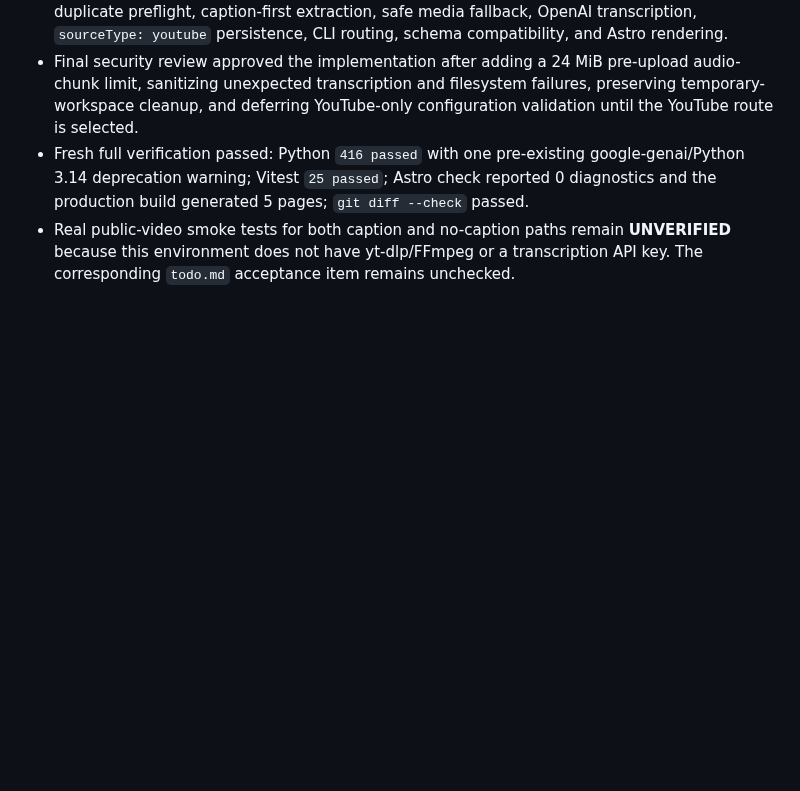
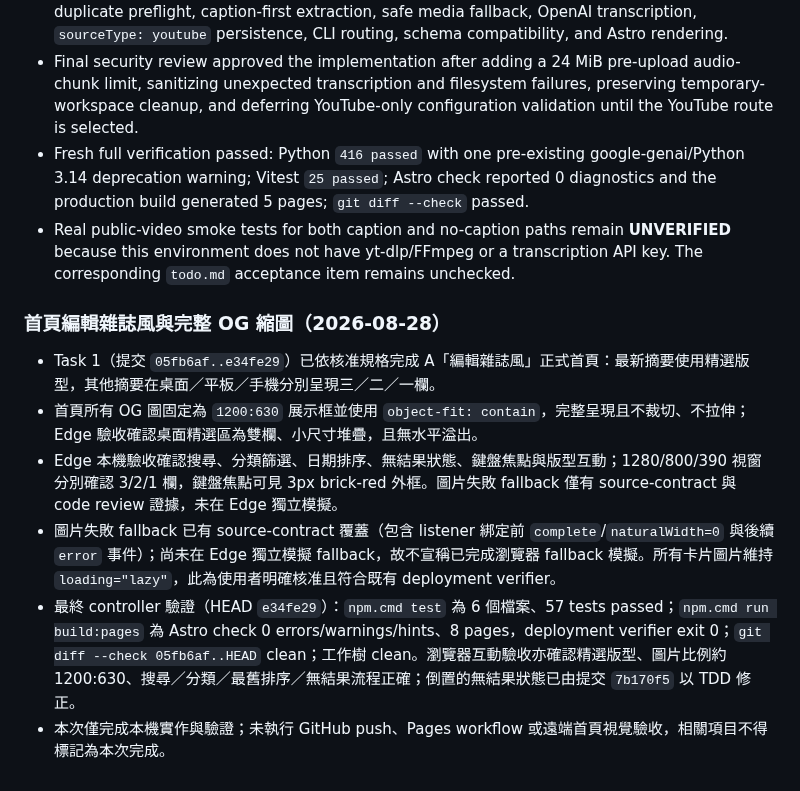
Before and after one commit to yamopeng0918/AI-Summary, a Markdown page: progress.md, the part around the change. Drawn GitHub-style; blank space fills up the shorter version.

Commit message:
docs: record editorial homepage progress

```diff
--- a/progress.md
+++ b/progress.md
@@ -335,3 +335,12 @@ PDF／論文、圖片 OCR 與標籤篩選不屬於核心 MVP，只在核心範
 - Final security review approved the implementation after adding a 24 MiB pre-upload audio-chunk limit, sanitizing unexpected transcription and filesystem failures, preserving temporary-workspace cleanup, and deferring YouTube-only configuration validation until the YouTube route is selected.
 - Fresh full verification passed: Python `416 passed` with one pre-existing google-genai/Python 3.14 deprecation warning; Vitest `25 passed`; Astro check reported 0 diagnostics and the production build generated 5 pages; `git diff --check` passed.
 - Real public-video smoke tests for both caption and no-caption paths remain **UNVERIFIED** because this environment does not have yt-dlp/FFmpeg or a transcription API key. The corresponding `todo.md` acceptance item remains unchecked.
+
+### 首頁編輯雜誌風與完整 OG 縮圖（2026-08-28）
+
+- Task 1（提交 `05fb6af..e34fe29`）已依核准規格完成 A「編輯雜誌風」正式首頁：最新摘要使用精選版型，其他摘要在桌面／平板／手機分別呈現三／二／一欄。
+- 首頁所有 OG 圖固定為 `1200:630` 展示框並使用 `object-fit: contain`，完整呈現且不裁切、不拉伸；Edge 驗收確認桌面精選區為雙欄、小尺寸堆疊，且無水平溢出。
+- Edge 本機驗收確認搜尋、分類篩選、日期排序、無結果狀態、鍵盤焦點與版型互動；1280/800/390 視窗分別確認 3/2/1 欄，鍵盤焦點可見 3px brick-red 外框。圖片失敗 fallback 僅有 source-contract 與 code review 證據，未在 Edge 獨立模擬。
+- 圖片失敗 fallback 已有 source-contract 覆蓋（包含 listener 綁定前 `complete`/`naturalWidth=0` 與後續 `error` 事件）；尚未在 Edge 獨立模擬 fallback，故不宣稱已完成瀏覽器 fallback 模擬。所有卡片圖片維持 `loading="lazy"`，此為使用者明確核准且符合既有 deployment verifier。
+- 最終 controller 驗證（HEAD `e34fe29`）：`npm.cmd test` 為 6 個檔案、57 tests passed；`npm.cmd run build:pages` 為 Astro check 0 errors/warnings/hints、8 pages，deployment verifier exit 0；`git diff --check 05fb6af..HEAD` clean；工作樹 clean。瀏覽器互動驗收亦確認精選版型、圖片比例約 1200:630、搜尋／分類／最舊排序／無結果流程正確；倒置的無結果狀態已由提交 `7b170f5` 以 TDD 修正。
+- 本次僅完成本機實作與驗證；未執行 GitHub push、Pages workflow 或遠端首頁視覺驗收，相關項目不得標記為本次完成。
```
Also changed, not shown: todo.md (+8 -0 lines).
